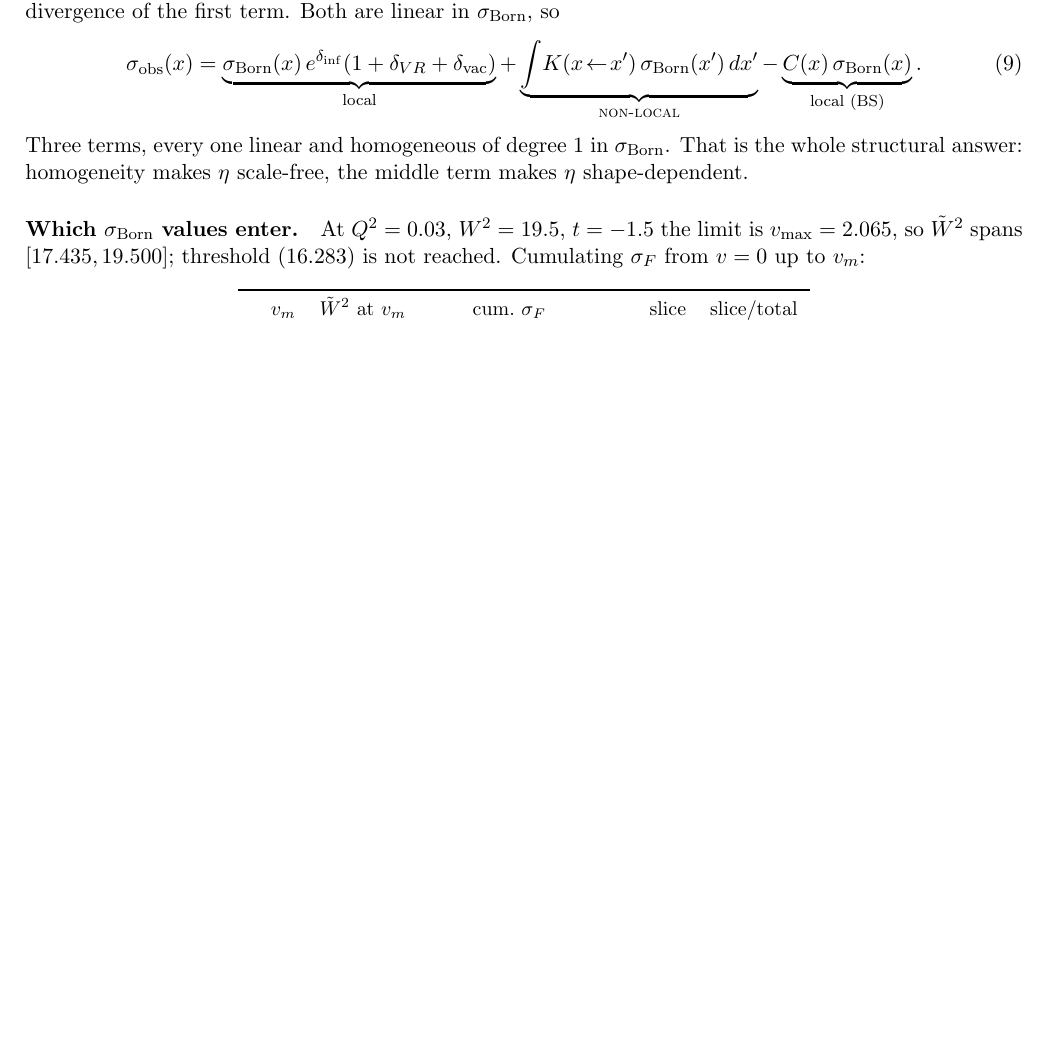
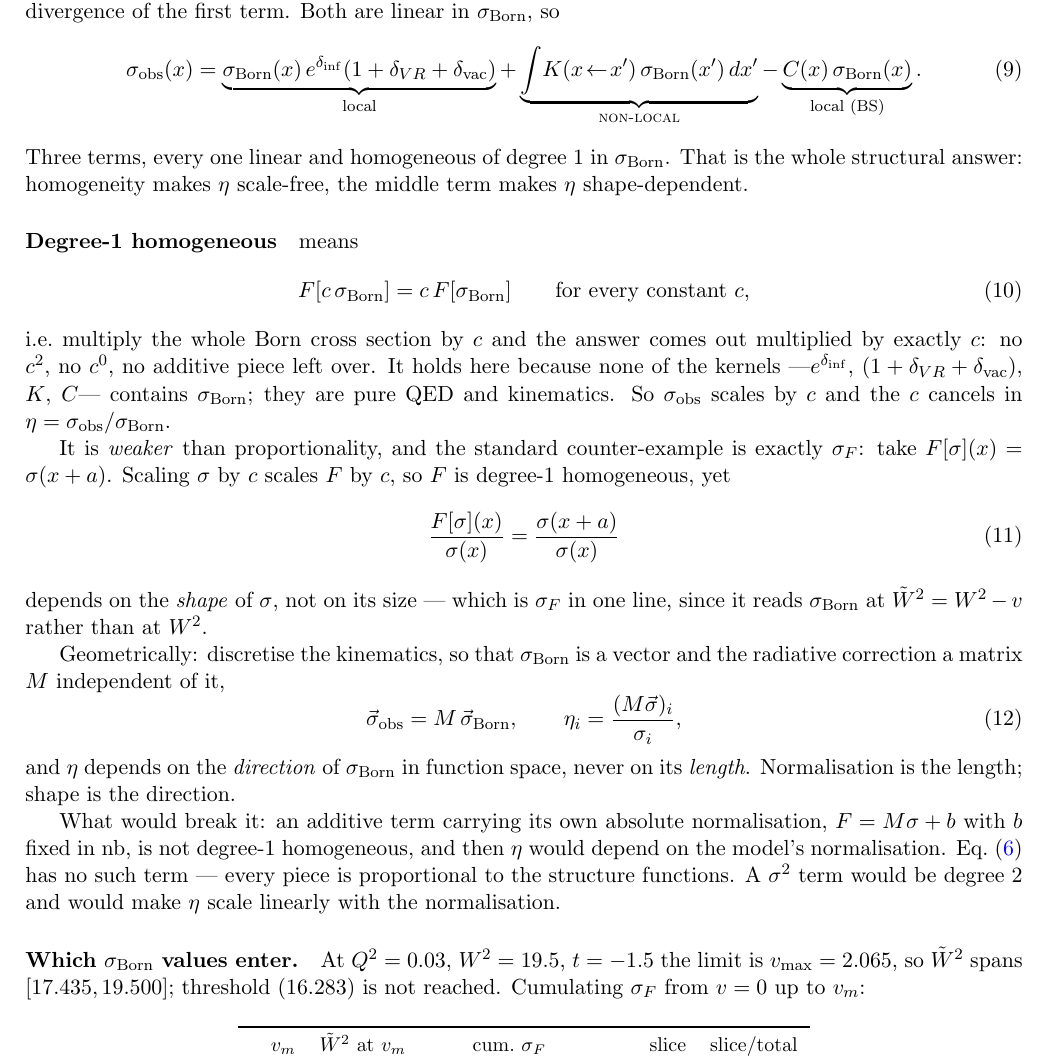
Before and after one commit to vkubarovsky/exclurad_py, a LaTeX paper (docs/born_xsec_jpsi/born_xsec_jpsi.tex): part of page 4 of 11 before the commit and part of page 4 of 12 after it, cut so that both start at the same text, the shorter picture padded with empty space. Compiled offline with pdfLaTeX.

Commit message:
docs: define degree-1 homogeneity where the term is first used
VPK asked what it means; the note had been using it unexplained.

    F[c sigma_Born] = c F[sigma_Born]  for every constant c

It holds because none of the kernels -- exp(d_inf), (1+d_VR+d_vac), K, C --
contains sigma_Born; they are pure QED and kinematics.  So sigma_obs scales
by c and the c cancels in eta.

Added the two things that make it click.  First, it is WEAKER than
proportionality, with sigma_F as the counter-example: F[sigma](x) =
sigma(x+a) is degree-1 homogeneous, yet F/sigma = sigma(x+a)/sigma(x) depends
on the shape.  That is sigma_F in one line, since it reads sigma_Born at
W~2 = W2 - v.  Second, the geometric picture: discretised, sigma_obs =
M sigma_Born with M independent of sigma, so eta depends on the DIRECTION of
sigma_Born in function space and never on its LENGTH -- normalisation is the
length, shape is the direction.  That is why the f = 0.25..1000 test leaves
eta at 12 digits while the shape test moves it from 0.9359 to 1.0772.

Also recorded what would break it: an additive term with its own absolute
normalisation (M sigma + b) is not degree-1 homogeneous and would make eta
depend on the model's normalisation; a sigma^2 term would be degree 2.
Formula 55 has neither.

Co-Authored-By: Claude Opus 5 <noreply@anthropic.com>

```diff
--- a/docs/born_xsec_jpsi/born_xsec_jpsi.tex
+++ b/docs/born_xsec_jpsi/born_xsec_jpsi.tex
@@ -219,6 +219,40 @@ term. Both are linear in $\sigma_{\rm Born}$, so
 \end{equation}
 Three terms, every one linear and homogeneous of degree~1 in $\sigma_{\rm Born}$. That is the whole
 structural answer: homogeneity makes $\eta$ scale-free, the middle term makes $\eta$ shape-dependent.
+
+\paragraph{Degree-1 homogeneous} means
+\begin{equation}
+F[c\,\sigma_{\rm Born}]=c\,F[\sigma_{\rm Born}]\qquad\text{for every constant }c,
+\end{equation}
+i.e.\ multiply the whole Born cross section by $c$ and the answer comes out multiplied by exactly
+$c$: no $c^2$, no $c^0$, no additive piece left over. It holds here because none of the kernels
+---$e^{\delta_{\rm inf}}$, $(1+\delta_{VR}+\delta_{\rm vac})$, $K$, $C$--- contains
+$\sigma_{\rm Born}$; they are pure QED and kinematics. So $\sigma_{\rm obs}$ scales by $c$ and the
+$c$ cancels in $\eta=\sigma_{\rm obs}/\sigma_{\rm Born}$.
+
+It is \emph{weaker} than proportionality, and the standard counter-example is exactly $\sigma_F$:
+take $F[\sigma](x)=\sigma(x+a)$. Scaling $\sigma$ by $c$ scales $F$ by $c$, so $F$ is degree-1
+homogeneous, yet
+\begin{equation}
+\frac{F[\sigma](x)}{\sigma(x)}=\frac{\sigma(x+a)}{\sigma(x)}
+\end{equation}
+depends on the \emph{shape} of $\sigma$, not on its size --- which is $\sigma_F$ in one line, since it
+reads $\sigma_{\rm Born}$ at $\tilde W^2=W^2-v$ rather than at $W^2$.
+
+Geometrically: discretise the kinematics, so that $\sigma_{\rm Born}$ is a vector and the radiative
+correction a matrix $M$ independent of it,
+\begin{equation}
+\vec\sigma_{\rm obs}=M\,\vec\sigma_{\rm Born},
+\qquad
+\eta_i=\frac{(M\vec\sigma)_i}{\sigma_i},
+\end{equation}
+and $\eta$ depends on the \emph{direction} of $\sigma_{\rm Born}$ in function space, never on its
+\emph{length}. Normalisation is the length; shape is the direction.
+
+What would break it: an additive term carrying its own absolute normalisation, $F=M\sigma+b$ with $b$
+fixed in nb, is not degree-1 homogeneous, and then $\eta$ would depend on the model's normalisation.
+Eq.~(\ref{eq:eq55}) has no such term --- every piece is proportional to the structure functions. A
+$\sigma^2$ term would be degree~2 and would make $\eta$ scale linearly with the normalisation.
 
 \paragraph{Which $\sigma_{\rm Born}$ values enter.} At $Q^2=0.03$, $W^2=19.5$, $t=-1.5$ the limit is
 $v_{\max}=2.065$, so $\tilde W^2$ spans $[17.435,19.500]$; threshold ($16.283$) is not reached.
```
Also changed, not shown: docs/BORN_XSEC_EXTRACTION_JPSI.md (+31 -0 lines), docs/born_xsec_jpsi/born_xsec_jpsi.pdf.
